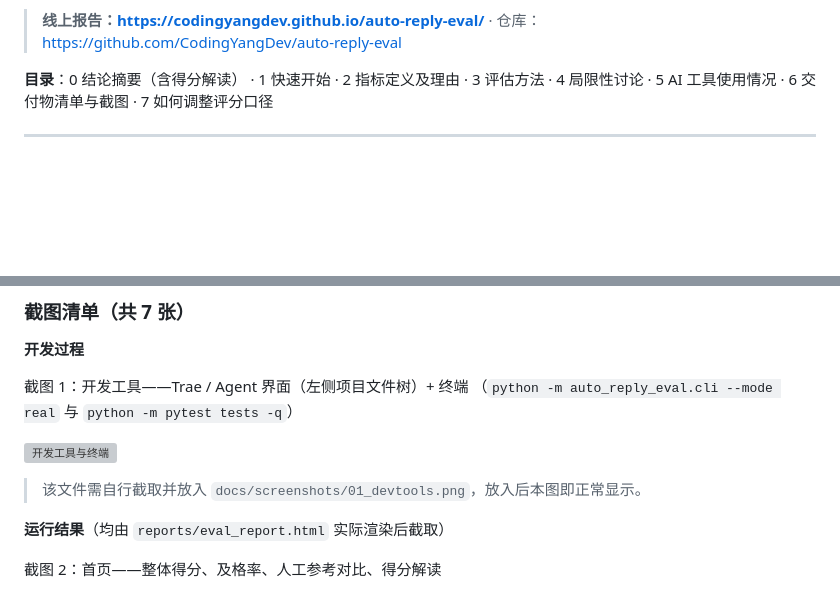
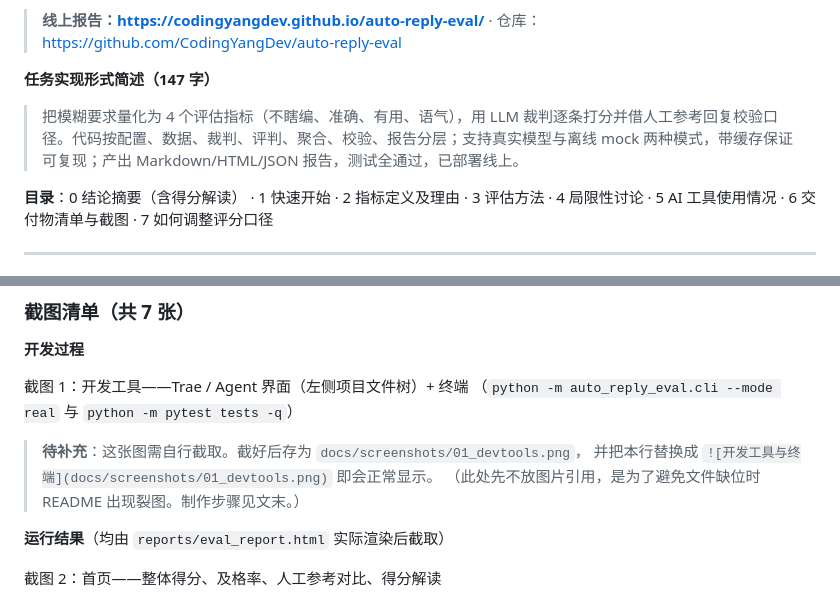
Before and after one commit to CodingYangDev/auto-reply-eval, a Markdown page: README.md, 2 parts joined by grey strips. Rendered like a GitHub page; blank space fills up the shorter version; grey boxes are pictures that could not be loaded.

Commit message:
docs: 补充 150 字任务实现形式简述，避免缺图导致 README 裂图
新增用于提交表单的实现形式简述（147 字）；截图 1 未就位前不引用图片文件，改为显式待补说明。

```diff
--- a/README.md
+++ b/README.md
@@ -14,6 +14,10 @@
 
 > **线上报告：<https://codingyangdev.github.io/auto-reply-eval/>** ·
 > 仓库：<https://github.com/CodingYangDev/auto-reply-eval>
+
+**任务实现形式简述（147 字）**
+
+> 把模糊要求量化为 4 个评估指标（不瞎编、准确、有用、语气），用 LLM 裁判逐条打分并借人工参考回复校验口径。代码按配置、数据、裁判、评判、聚合、校验、报告分层；支持真实模型与离线 mock 两种模式，带缓存保证可复现；产出 Markdown/HTML/JSON 报告，测试全通过，已部署线上。
 
 **目录**：0 结论摘要（含得分解读） · 1 快速开始 · 2 指标定义及理由 · 3 评估方法 ·
 4 局限性讨论 · 5 AI 工具使用情况 · 6 交付物清单与截图 · 7 如何调整评分口径
@@ -363,9 +367,9 @@ project/
 截图 1：开发工具——Trae / Agent 界面（左侧项目文件树）+ 终端
 （`python -m auto_reply_eval.cli --mode real` 与 `python -m pytest tests -q`）
 
-![开发工具与终端](docs/screenshots/01_devtools.png)
-
-> 该文件需自行截取并放入 `docs/screenshots/01_devtools.png`，放入后本图即正常显示。
+> **待补充**：这张图需自行截取。截好后存为 `docs/screenshots/01_devtools.png`，
+> 并把本行替换成 `![开发工具与终端](docs/screenshots/01_devtools.png)` 即会正常显示。
+> （此处先不放图片引用，是为了避免文件缺位时 README 出现裂图。制作步骤见文末。）
 
 **运行结果**（均由 `reports/eval_report.html` 实际渲染后截取）
 
```
